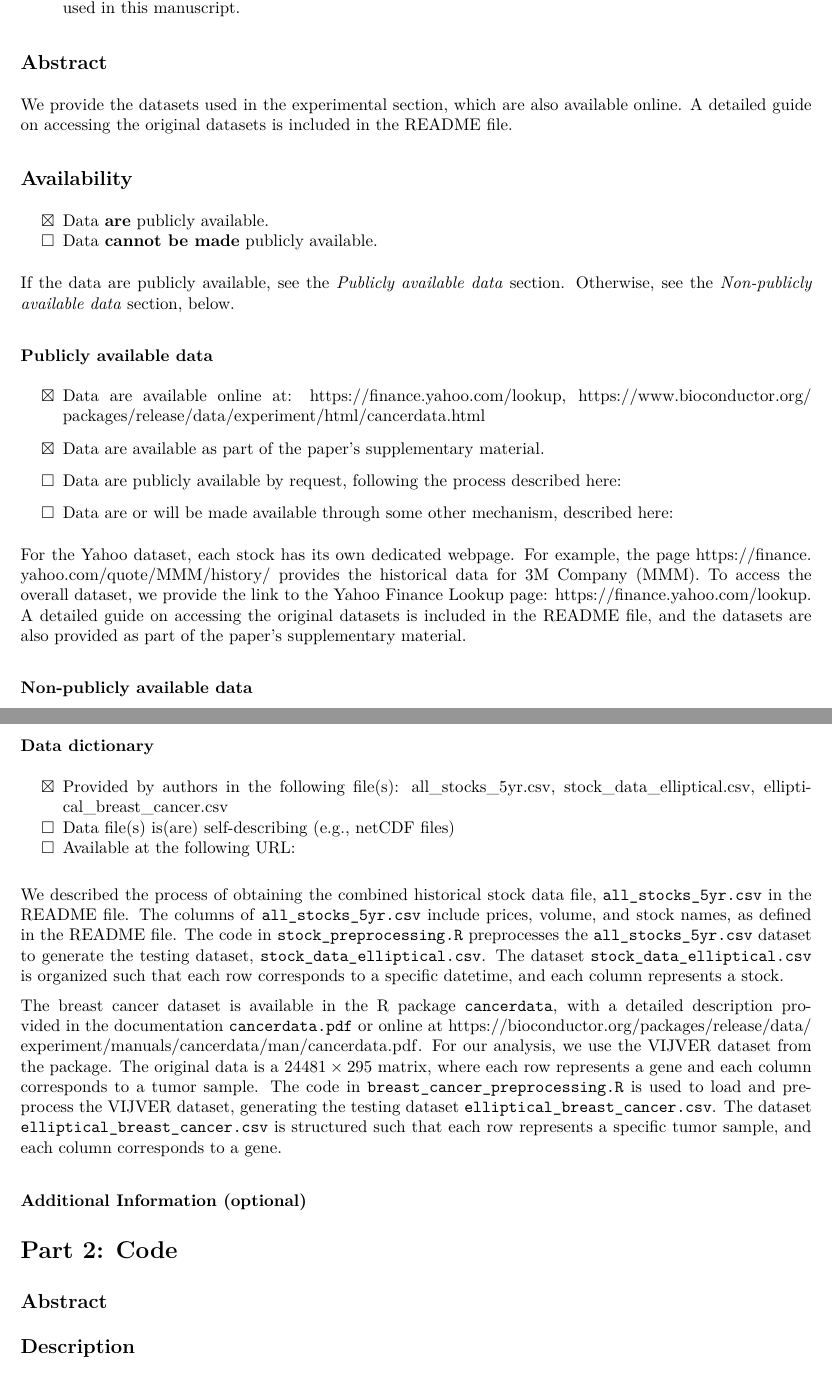
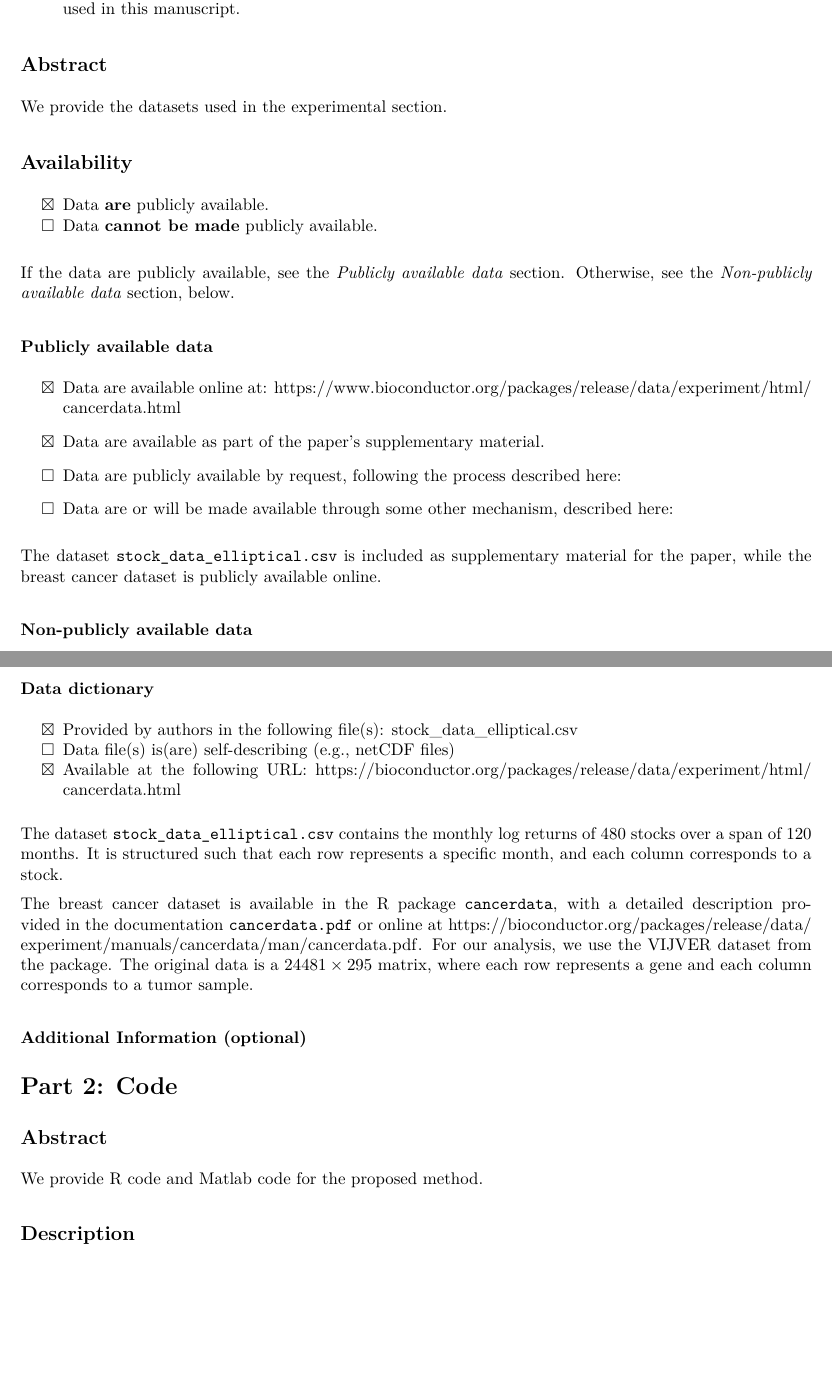
Before and after one commit to sy-wwww/elliptical-test, an R Markdown document (ACC/acc_form.Rmd): two parts of pages 1 and 2 of 4, joined at a grey line, cut so that both start at the same text, the shorter picture padded with empty space. The pictures show the output file ACC/acc_form.pdf that the author committed with the source.

Commit message:
Add files via upload

```diff
--- a/ACC/acc_form.Rmd
+++ b/ACC/acc_form.Rmd
@@ -44,7 +44,7 @@ If box above is checked and if no simulated/synthetic data files are provided by
 Provide a short (< 100 words), high-level description of the data
 -->
 
-We provide the datasets used in the experimental section, which are also available online. A detailed guide on accessing the original datasets is included in the README file.
+We provide the datasets used in the experimental section.
 
 ## Availability
 
@@ -56,7 +56,7 @@ If the data are publicly available, see the *Publicly available data* section. O
 
 ### Publicly available data
 
-- [x] Data are available online at: https://finance.yahoo.com/lookup, https://www.bioconductor.org/packages/release/data/experiment/html/cancerdata.html
+- [x] Data are available online at: https://www.bioconductor.org/packages/release/data/experiment/html/cancerdata.html
 
 - [x] Data are available as part of the paper’s supplementary material.
 
@@ -66,7 +66,7 @@ If the data are publicly available, see the *Publicly available data* section. O
 
 
 <!-- If data are available by request to the authors or some other data owner, please make sure to explain the process of requesting access to the data. -->
-For the Yahoo dataset, each stock has its own dedicated webpage. For example, the page \url{https://finance.yahoo.com/quote/MMM/history/} provides the historical data for 3M Company (MMM). To access the overall dataset, we provide the link to the Yahoo Finance Lookup page: \url{https://finance.yahoo.com/lookup}. A detailed guide on accessing the original datasets is included in the README file, and the datasets are also provided as part of the paper’s supplementary material.
+The dataset `stock_data_elliptical.csv` is included as supplementary material for the paper, while the breast cancer dataset is publicly available online.
 
 
 ### Non-publicly available data
@@ -98,15 +98,15 @@ Check all that apply
 A data dictionary provides information that allows users to understand the meaning, format, and use of the data.
 -->
 
-- [x] Provided by authors in the following file(s): all_stocks_5yr.csv, stock_data_elliptical.csv, elliptical_breast_cancer.csv
+- [x] Provided by authors in the following file(s): stock_data_elliptical.csv
 - [ ] Data file(s) is(are) self-describing (e.g., netCDF files)
-- [ ] Available at the following URL:
+- [x] Available at the following URL: https://bioconductor.org/packages/release/data/experiment/html/cancerdata.html
 
-We described the process of obtaining the combined historical stock data file, `all_stocks_5yr.csv` in the README file. The columns of `all_stocks_5yr.csv` include prices, volume, and stock names, as defined in the README file. The code in `stock_preprocessing.R` preprocesses the `all_stocks_5yr.csv` dataset to generate the testing dataset, `stock_data_elliptical.csv`. The dataset `stock_data_elliptical.csv` is organized such that each row corresponds to a specific datetime, and each column represents a stock.
+The dataset `stock_data_elliptical.csv` contains the monthly log returns of 480 stocks over a span of 120 months. It is structured such that each row represents a specific month, and each column corresponds to a stock.
 
 
 
-The breast cancer dataset is available in the R package `cancerdata`, with a detailed description provided in the documentation `cancerdata.pdf` or online at \url{https://bioconductor.org/packages/release/data/experiment/manuals/cancerdata/man/cancerdata.pdf}. For our analysis, we use the VIJVER dataset from the package. The original data is a $24481 \times 295$ matrix, where each row represents a gene and each column corresponds to a tumor sample. The code in `breast_cancer_preprocessing.R` is used to load and preprocess the VIJVER dataset, generating the testing dataset `elliptical_breast_cancer.csv`. The dataset `elliptical_breast_cancer.csv` is structured such that each row represents a specific tumor sample, and each column corresponds to a gene.
+The breast cancer dataset is available in the R package `cancerdata`, with a detailed description provided in the documentation `cancerdata.pdf` or online at \url{https://bioconductor.org/packages/release/data/experiment/manuals/cancerdata/man/cancerdata.pdf}. For our analysis, we use the VIJVER dataset from the package. The original data is a $24481 \times 295$ matrix, where each row represents a gene and each column corresponds to a tumor sample.
 
 
 ### Additional Information (optional)
@@ -122,6 +122,7 @@ OPTIONAL: Provide any additional details that would be helpful in understanding
 <!--
 Provide a short (< 100 words), high-level description of the code. If necessary, more details can be provided in files that accompany the code. If no code is provided, please state this and say why (e.g., if the paper contains no computational work).
 -->
+We provide R code and Matlab code for the proposed method.
 
 ## Description
 
```
Also changed, not shown: ACC/acc_form.pdf.
